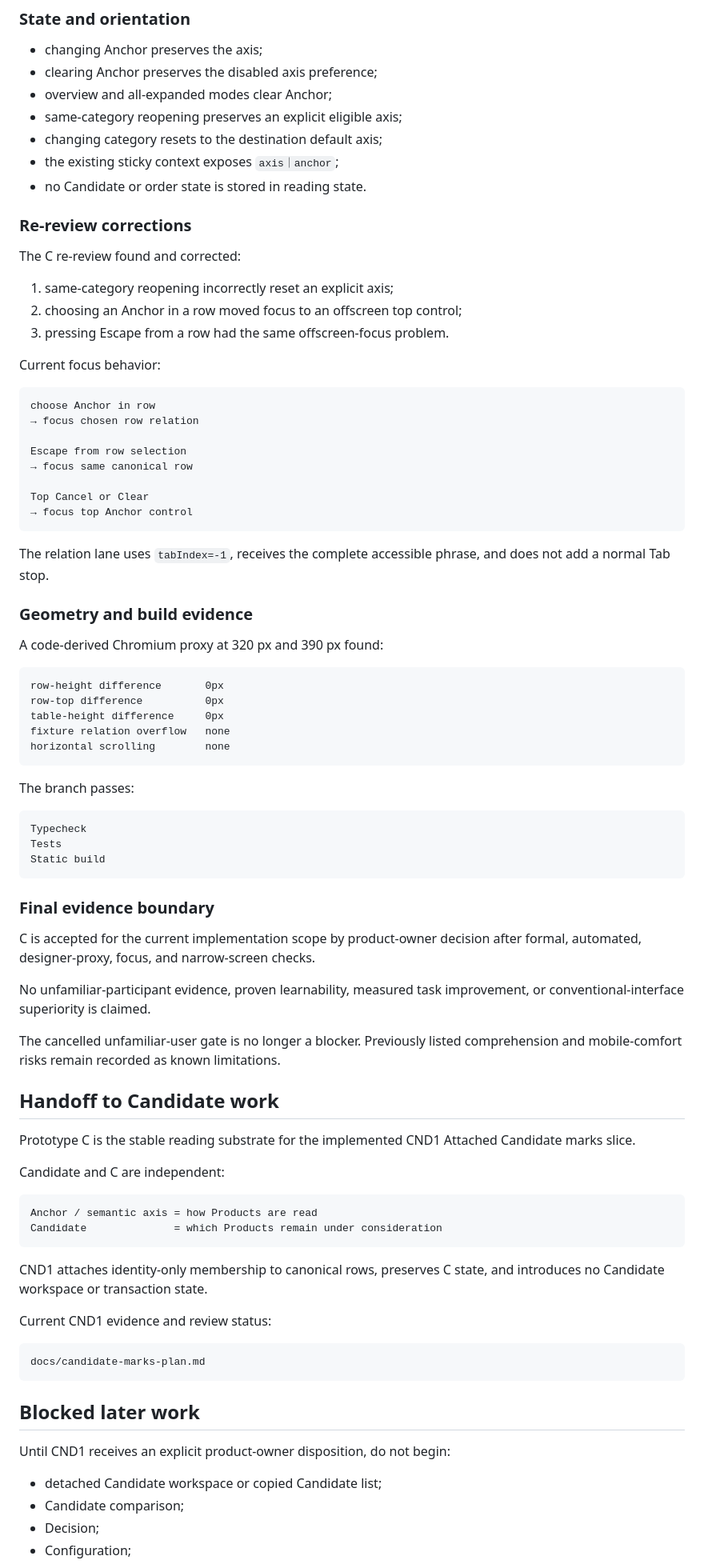
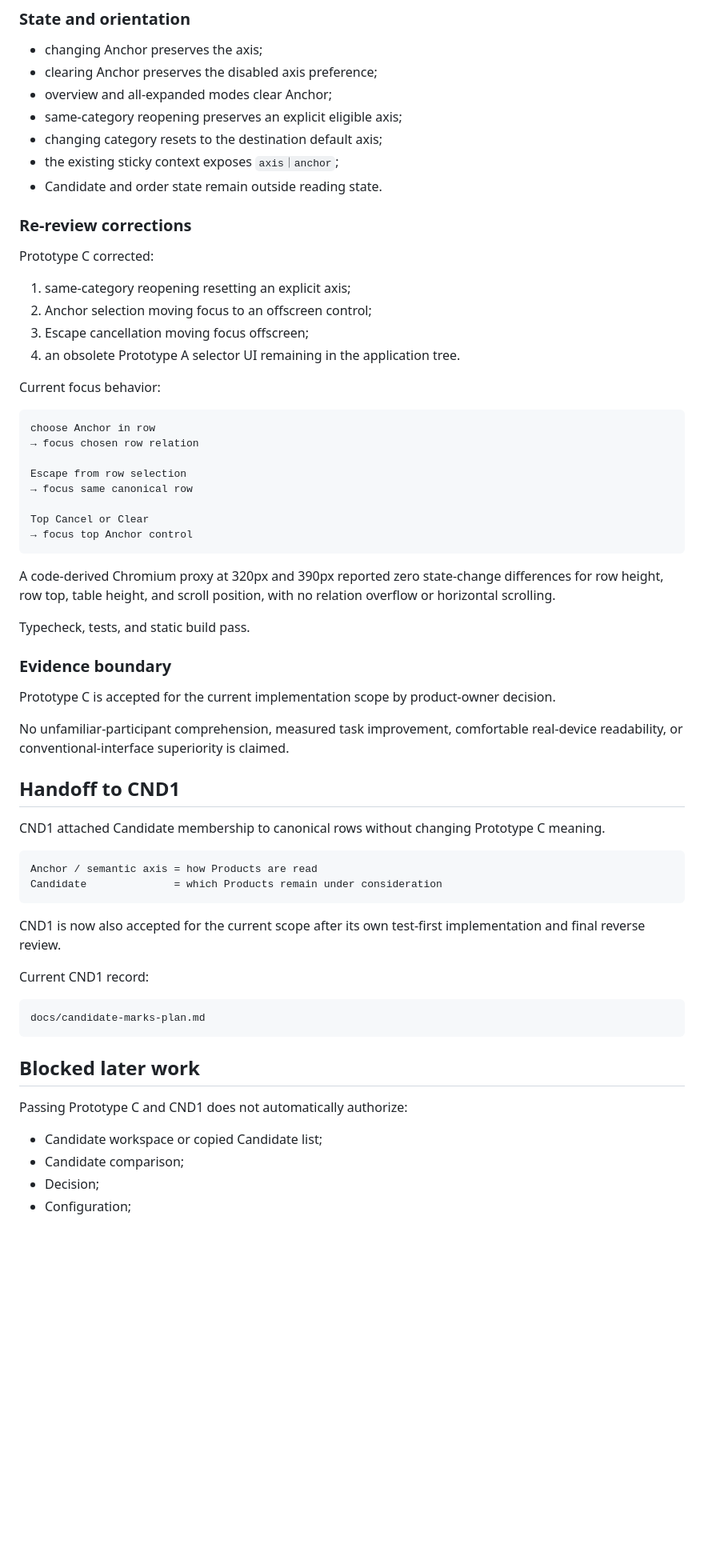
Before and after one commit to a20030824/menu-lens, a Markdown page: docs/relational-menu-research.md, the part around one of its changes. Shown at 80% size. Rendered like a GitHub page; blank space fills up the shorter version.

Commit message:
docs(research): close CND1 handoff sequence

````diff
--- a/docs/relational-menu-research.md
+++ b/docs/relational-menu-research.md
@@ -200,15 +151,16 @@ For one active axis:
 - same-category reopening preserves an explicit eligible axis;
 - changing category resets to the destination default axis;
 - the existing sticky context exposes `axis｜anchor`;
-- no Candidate or order state is stored in reading state.
+- Candidate and order state remain outside reading state.
 
 ### Re-review corrections
 
-The C re-review found and corrected:
+Prototype C corrected:
 
-1. same-category reopening incorrectly reset an explicit axis;
-2. choosing an Anchor in a row moved focus to an offscreen top control;
-3. pressing Escape from a row had the same offscreen-focus problem.
+1. same-category reopening resetting an explicit axis;
+2. Anchor selection moving focus to an offscreen control;
+3. Escape cancellation moving focus offscreen;
+4. an obsolete Prototype A selector UI remaining in the application tree.
 
 Current focus behavior:
 
@@ -223,50 +175,28 @@ Top Cancel or Clear
 → focus top Anchor control
 ```
 
-The relation lane uses `tabIndex=-1`, receives the complete accessible phrase, and does not add a normal Tab stop.
+A code-derived Chromium proxy at 320px and 390px reported zero state-change differences for row height, row top, table height, and scroll position, with no relation overflow or horizontal scrolling.
 
-### Geometry and build evidence
+Typecheck, tests, and static build pass.
 
-A code-derived Chromium proxy at 320 px and 390 px found:
+### Evidence boundary
 
-```text
-row-height difference       0px
-row-top difference          0px
-table-height difference     0px
-fixture relation overflow   none
-horizontal scrolling        none
-```
+Prototype C is accepted for the current implementation scope by product-owner decision.
 
-The branch passes:
+No unfamiliar-participant comprehension, measured task improvement, comfortable real-device readability, or conventional-interface superiority is claimed.
 
-```text
-Typecheck
-Tests
-Static build
-```
+## Handoff to CND1
 
-### Final evidence boundary
-
-C is accepted for the current implementation scope by product-owner decision after formal, automated, designer-proxy, focus, and narrow-screen checks.
-
-No unfamiliar-participant evidence, proven learnability, measured task improvement, or conventional-interface superiority is claimed.
-
-The cancelled unfamiliar-user gate is no longer a blocker. Previously listed comprehension and mobile-comfort risks remain recorded as known limitations.
-
-## Handoff to Candidate work
-
-Prototype C is the stable reading substrate for the implemented CND1 Attached Candidate marks slice.
-
-Candidate and C are independent:
+CND1 attached Candidate membership to canonical rows without changing Prototype C meaning.
 
 ```text
 Anchor / semantic axis = how Products are read
 Candidate              = which Products remain under consideration
 ```
 
-CND1 attaches identity-only membership to canonical rows, preserves C state, and introduces no Candidate workspace or transaction state.
+CND1 is now also accepted for the current scope after its own test-first implementation and final reverse review.
 
-Current CND1 evidence and review status:
+Current CND1 record:
 
 ```text
 docs/candidate-marks-plan.md
@@ -274,9 +204,9 @@ docs/candidate-marks-plan.md
 
 ## Blocked later work
 
-Until CND1 receives an explicit product-owner disposition, do not begin:
+Passing Prototype C and CND1 does not automatically authorize:
 
-- detached Candidate workspace or copied Candidate list;
+- Candidate workspace or copied Candidate list;
 - Candidate comparison;
 - Decision;
 - Configuration;
````
Also changed, not shown: other parts of docs/relational-menu-research.md (+25 -71 lines).
